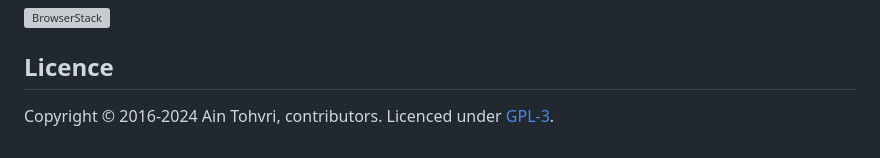
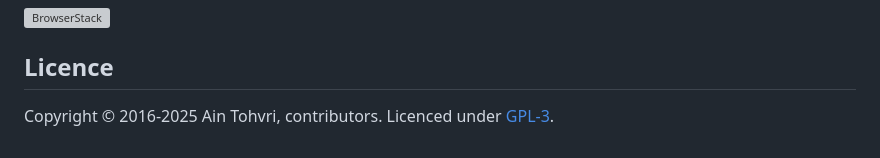
Before and after one commit to ain/smartbanner.js, a Markdown page: README.md, the part around the change. Rendered like a GitHub page; grey boxes are pictures that could not be loaded.

Commit message:
Update © notice in README [ci skip]

```diff
--- a/README.md
+++ b/README.md
@@ -174,4 +174,4 @@ Cross-browser testing across all mobile platforms is powered by
 
 ## Licence
 
-Copyright © 2016-2024 Ain Tohvri, contributors. Licenced under [GPL-3](https://raw.githubusercontent.com/ain/smartbanner.js/main/LICENSE).
+Copyright © 2016-2025 Ain Tohvri, contributors. Licenced under [GPL-3](https://raw.githubusercontent.com/ain/smartbanner.js/main/LICENSE).
```
